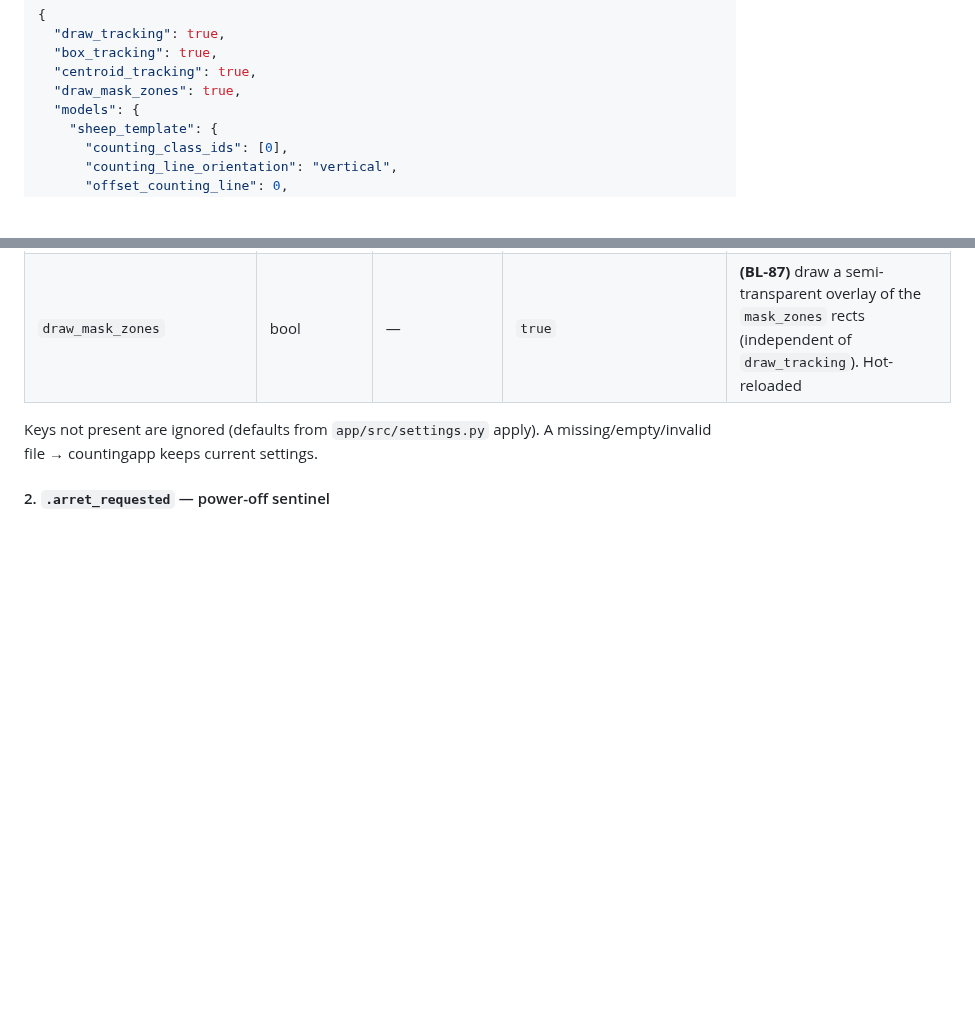
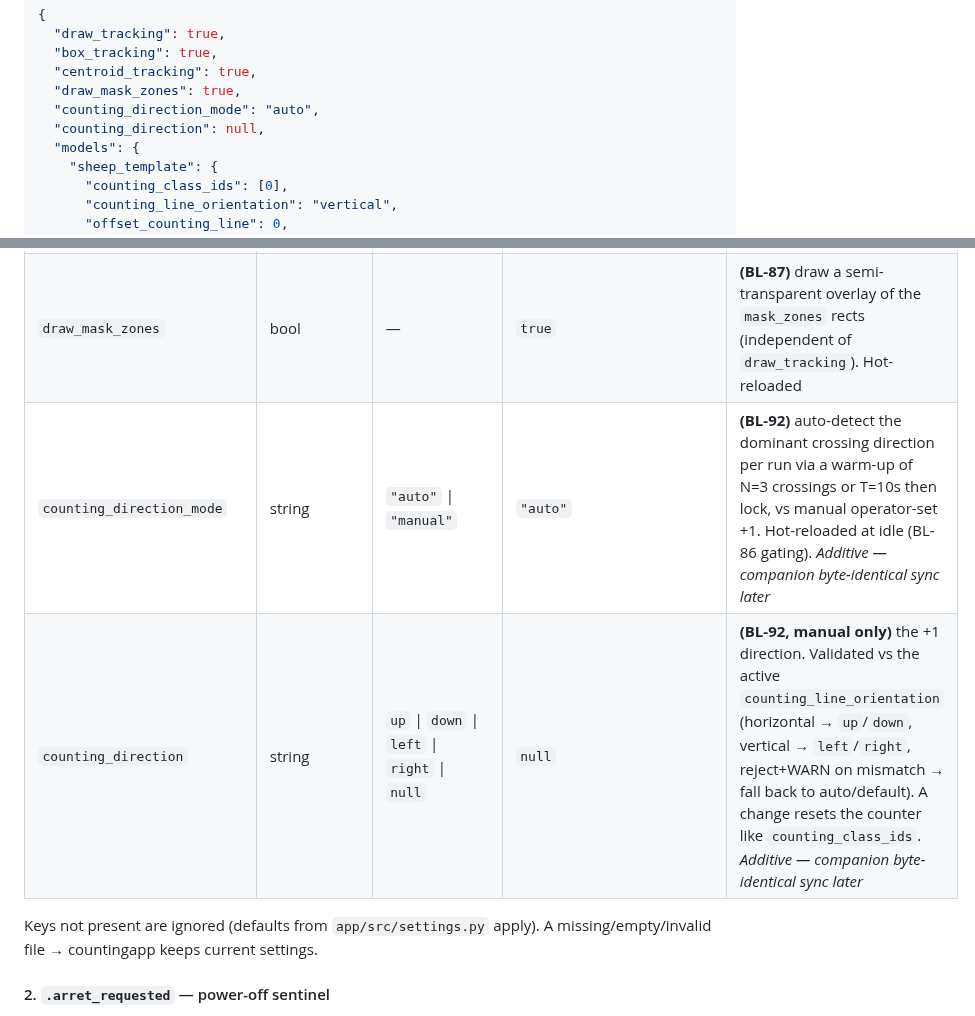
Before and after one commit to wloonis/animal-counter, a Markdown page: docs/IPC_CONTRACT.md, 2 parts joined by grey strips. Drawn GitHub-style; blank space fills up the shorter version.

Commit message:
docs(BL-92): add counting direction keys to IPC contract
Task 6 from PLAN.md

```diff
--- a/docs/IPC_CONTRACT.md
+++ b/docs/IPC_CONTRACT.md
@@ -140,6 +140,8 @@ Schema:
   "box_tracking": true,
   "centroid_tracking": true,
   "draw_mask_zones": true,
+  "counting_direction_mode": "auto",
+  "counting_direction": null,
   "models": {
     "sheep_template": {
       "counting_class_ids": [0],
@@ -184,6 +186,8 @@ per-model keys are absent (defaults apply).
 | `counting_class_ids` | array[int] | subset of `model-classes.json` `names` ids | `[default_counting_class]` | **(BL-78)** which class IDs the countingapp counts; hot-reloaded per recording (validated against `model-classes.json`; invalid IDs dropped with a WARNING; fallback `[default_counting_class]` when absent/empty/all-invalid) |
 | `mask_zones` | array[object] | each `{x,y,w,h, name?}` in `[0..1]`, `w>0`, `h>0`, `x+w<=1`, `y+h<=1` | `[]` | **(BL-87)** normalized axis-aligned exclusion rects; detections whose centroid falls inside any rect are dropped before tracking (no track → no count). Strict reject-all on any invalid rect (field ignored, prior kept, WARNING). Hot-reloaded at idle. Generic (all species). **`name` (optional string, additive)** is an app-local label for the rect (Android UI): the companion stores + returns it (generic merge, unknown-key tolerant), the countingapp ignores it (reads only `x/y/w/h`) |
 | `draw_mask_zones` | bool | — | `true` | **(BL-87)** draw a semi-transparent overlay of the `mask_zones` rects (independent of `draw_tracking`). Hot-reloaded |
+| `counting_direction_mode` | string | `"auto"` \| `"manual"` | `"auto"` | **(BL-92)** auto-detect the dominant crossing direction per run via a warm-up of N=3 crossings or T=10s then lock, vs manual operator-set +1. Hot-reloaded at idle (BL-86 gating). *Additive — companion byte-identical sync later* |
+| `counting_direction` | string | `up` \| `down` \| `left` \| `right` \| `null` | `null` | **(BL-92, manual only)** the +1 direction. Validated vs the active `counting_line_orientation` (horizontal → `up`/`down`, vertical → `left`/`right`, reject+WARN on mismatch → fall back to auto/default). A change resets the counter like `counting_class_ids`. *Additive — companion byte-identical sync later* |
 
 Keys not present are ignored (defaults from `app/src/settings.py` apply). A
 missing/empty/invalid file → countingapp keeps current settings.
```
